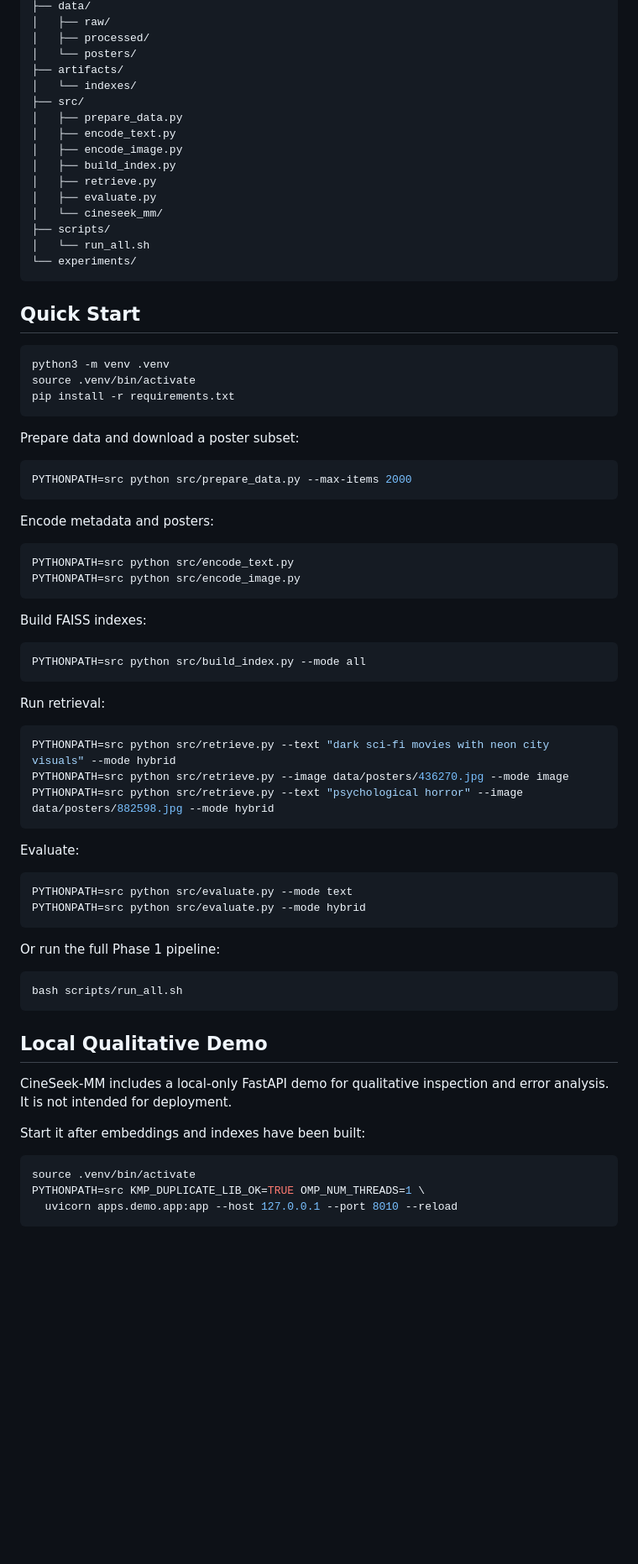
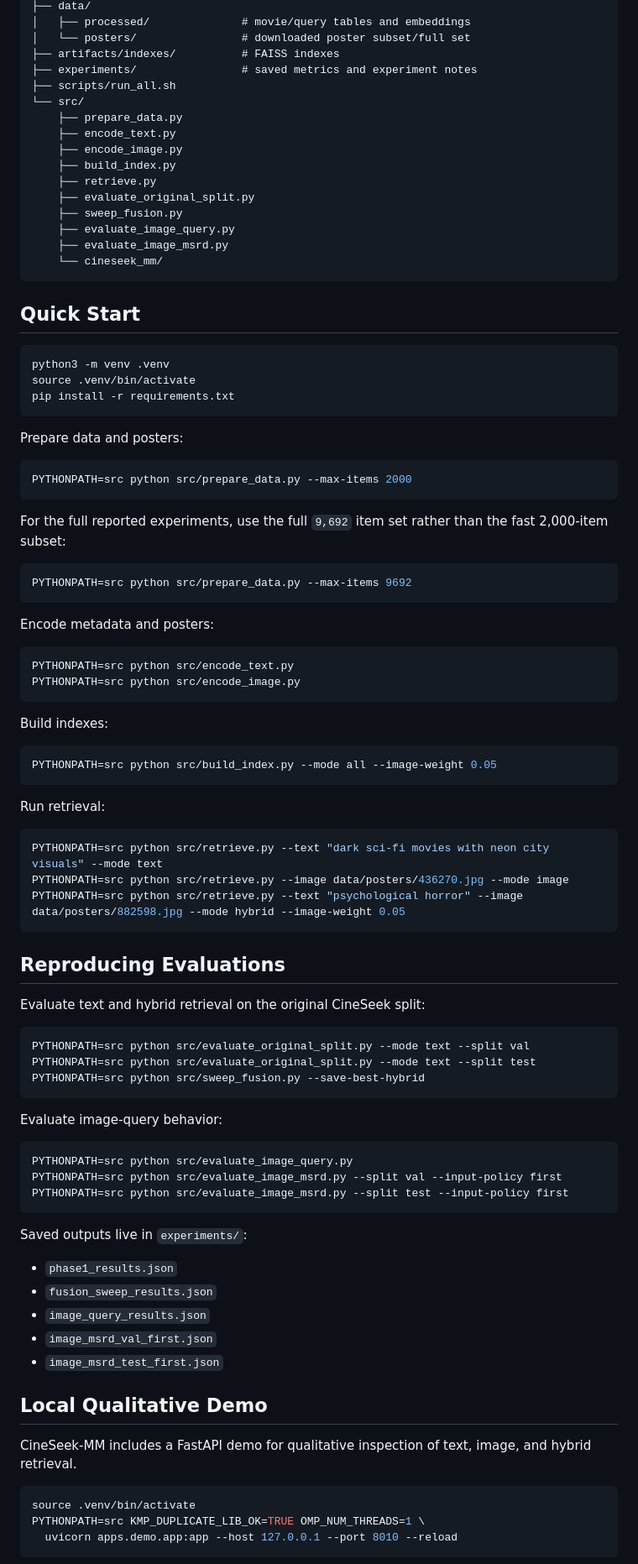
Before and after one commit to maxwellyin/cineseek-multimodal, a Markdown page: README.md, the part around one of its changes. Shown at 84% size. Rendered like a GitHub page; blank space fills up the shorter version.

````diff
--- a/README.md
+++ b/README.md
@@ -47,20 +122,20 @@ cineseek-multimodal/
 ├── data/
-│   ├── raw/
-│   ├── processed/
-│   └── posters/
-├── artifacts/
-│   └── indexes/
-├── src/
-│   ├── prepare_data.py
-│   ├── encode_text.py
-│   ├── encode_image.py
-│   ├── build_index.py
-│   ├── retrieve.py
-│   ├── evaluate.py
-│   └── cineseek_mm/
-├── scripts/
-│   └── run_all.sh
-└── experiments/
+│   ├── processed/              # movie/query tables and embeddings
+│   └── posters/                # downloaded poster subset/full set
+├── artifacts/indexes/          # FAISS indexes
+├── experiments/                # saved metrics and experiment notes
+├── scripts/run_all.sh
+└── src/
+    ├── prepare_data.py
+    ├── encode_text.py
+    ├── encode_image.py
+    ├── build_index.py
+    ├── retrieve.py
+    ├── evaluate_original_split.py
+    ├── sweep_fusion.py
+    ├── evaluate_image_query.py
+    ├── evaluate_image_msrd.py
+    └── cineseek_mm/
 ```
 
 ## Quick Start
@@ -71,10 +146,16 @@ source .venv/bin/activate
 pip install -r requirements.txt
 ```
 
-Prepare data and download a poster subset:
+Prepare data and posters:
 
 ```bash
 PYTHONPATH=src python src/prepare_data.py --max-items 2000
+```
+
+For the full reported experiments, use the full `9,692` item set rather than the fast 2,000-item subset:
+
+```bash
+PYTHONPATH=src python src/prepare_data.py --max-items 9692
 ```
 
 Encode metadata and posters:
@@ -84,38 +165,49 @@ PYTHONPATH=src python src/encode_text.py
 PYTHONPATH=src python src/encode_image.py
 ```
 
-Build FAISS indexes:
+Build indexes:
 
 ```bash
-PYTHONPATH=src python src/build_index.py --mode all
+PYTHONPATH=src python src/build_index.py --mode all --image-weight 0.05
 ```
 
 Run retrieval:
 
 ```bash
-PYTHONPATH=src python src/retrieve.py --text "dark sci-fi movies with neon city visuals" --mode hybrid
+PYTHONPATH=src python src/retrieve.py --text "dark sci-fi movies with neon city visuals" --mode text
 PYTHONPATH=src python src/retrieve.py --image data/posters/436270.jpg --mode image
-PYTHONPATH=src python src/retrieve.py --text "psychological horror" --image data/posters/882598.jpg --mode hybrid
+PYTHONPATH=src python src/retrieve.py --text "psychological horror" --image data/posters/882598.jpg --mode hybrid --image-weight 0.05
 ```
 
-Evaluate:
+## Reproducing Evaluations
+
+Evaluate text and hybrid retrieval on the original CineSeek split:
 
 ```bash
-PYTHONPATH=src python src/evaluate.py --mode text
-PYTHONPATH=src python src/evaluate.py --mode hybrid
+PYTHONPATH=src python src/evaluate_original_split.py --mode text --split val
+PYTHONPATH=src python src/evaluate_original_split.py --mode text --split test
+PYTHONPATH=src python src/sweep_fusion.py --save-best-hybrid
 ```
 
-Or run the full Phase 1 pipeline:
+Evaluate image-query behavior:
 
 ```bash
-bash scripts/run_all.sh
+PYTHONPATH=src python src/evaluate_image_query.py
+PYTHONPATH=src python src/evaluate_image_msrd.py --split val --input-policy first
+PYTHONPATH=src python src/evaluate_image_msrd.py --split test --input-policy first
 ```
+
+Saved outputs live in `experiments/`:
+
+- `phase1_results.json`
+- `fusion_sweep_results.json`
+- `image_query_results.json`
+- `image_msrd_val_first.json`
+- `image_msrd_test_first.json`
 
 ## Local Qualitative Demo
 
-CineSeek-MM includes a local-only FastAPI demo for qualitative inspection and error analysis. It is not intended for deployment.
-
-Start it after embeddings and indexes have been built:
+CineSeek-MM includes a FastAPI demo for qualitative inspection of text, image, and hybrid retrieval.
 
 ```bash
 source .venv/bin/activate
````
Also changed, not shown: other parts of README.md (+105 -57 lines), experiments/README.md (+4 -3 lines).
